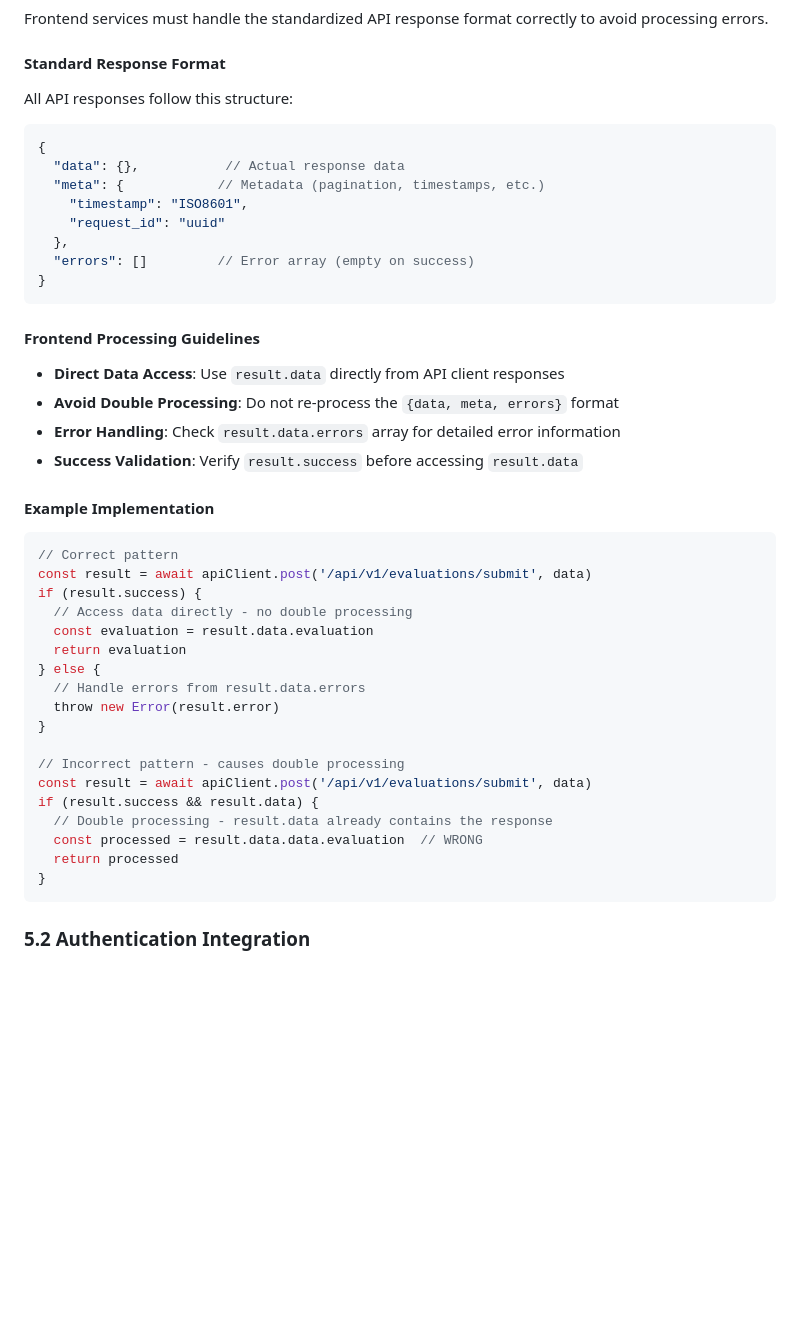
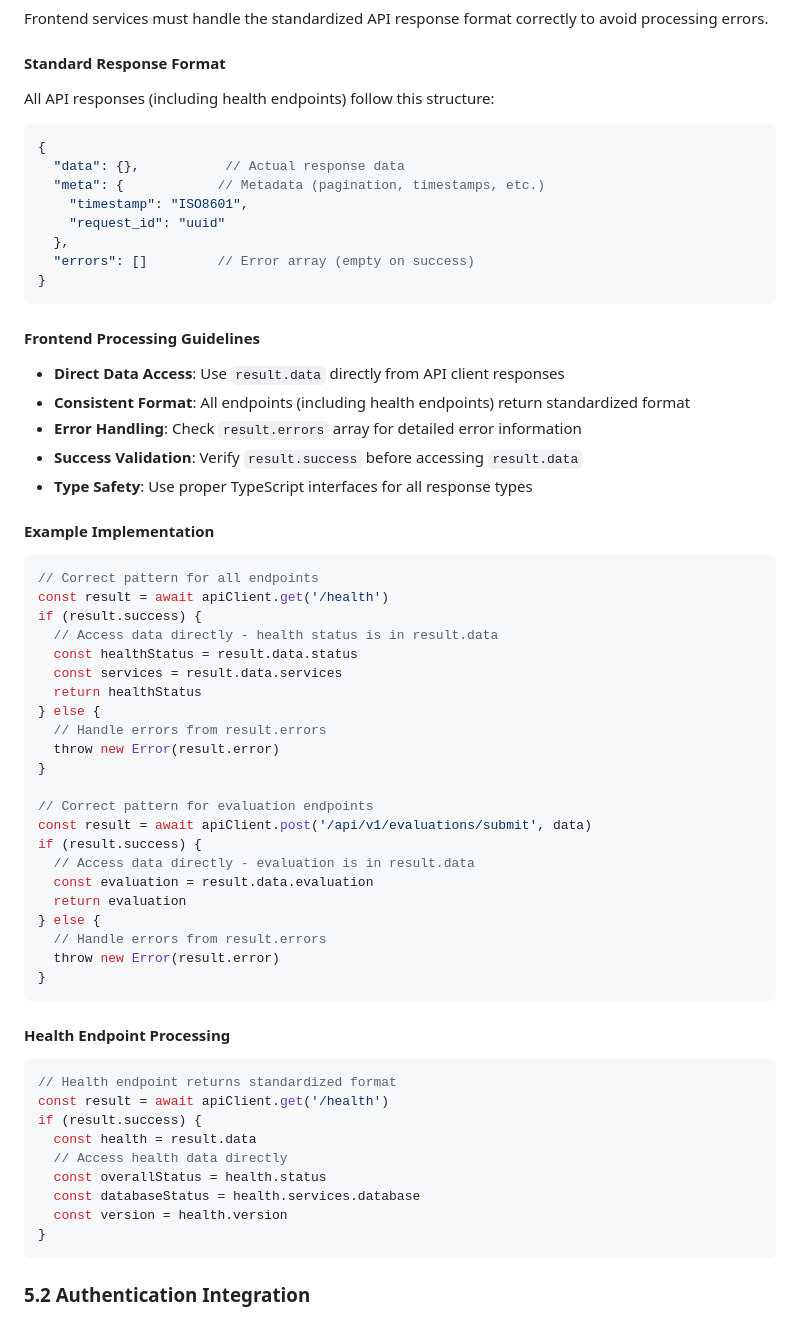
Before and after one commit to juangalt/Memo_AI, a Markdown page: docs/05_API_Documentation.md, the part around one of its changes. GitHub-like rendering; blank space fills up the shorter version.

````diff
--- a/docs/05_API_Documentation.md
+++ b/docs/05_API_Documentation.md
@@ -148,7 +289,7 @@ All protected endpoints require authentication via `X-Session-Token` header. See
 Frontend services must handle the standardized API response format correctly to avoid processing errors.
 
 #### Standard Response Format
-All API responses follow this structure:
+All API responses (including health endpoints) follow this structure:
 ```json
 {
   "data": {},           // Actual response data
@@ -162,29 +303,47 @@ All API responses follow this structure:
 
 #### Frontend Processing Guidelines
 - **Direct Data Access**: Use `result.data` directly from API client responses
-- **Avoid Double Processing**: Do not re-process the `{data, meta, errors}` format
-- **Error Handling**: Check `result.data.errors` array for detailed error information
+- **Consistent Format**: All endpoints (including health endpoints) return standardized format
+- **Error Handling**: Check `result.errors` array for detailed error information
 - **Success Validation**: Verify `result.success` before accessing `result.data`
+- **Type Safety**: Use proper TypeScript interfaces for all response types
 
 #### Example Implementation
 ```javascript
-// Correct pattern
+// Correct pattern for all endpoints
+const result = await apiClient.get('/health')
+if (result.success) {
+  // Access data directly - health status is in result.data
+  const healthStatus = result.data.status
+  const services = result.data.services
+  return healthStatus
+} else {
+  // Handle errors from result.errors
+  throw new Error(result.error)
+}
+
+// Correct pattern for evaluation endpoints
 const result = await apiClient.post('/api/v1/evaluations/submit', data)
 if (result.success) {
-  // Access data directly - no double processing
+  // Access data directly - evaluation is in result.data
   const evaluation = result.data.evaluation
   return evaluation
 } else {
-  // Handle errors from result.data.errors
+  // Handle errors from result.errors
   throw new Error(result.error)
 }
+```
 
-// Incorrect pattern - causes double processing
-const result = await apiClient.post('/api/v1/evaluations/submit', data)
-if (result.success && result.data) {
-  // Double processing - result.data already contains the response
-  const processed = result.data.data.evaluation  // WRONG
-  return processed
+#### Health Endpoint Processing
+```javascript
+// Health endpoint returns standardized format
+const result = await apiClient.get('/health')
+if (result.success) {
+  const health = result.data
+  // Access health data directly
+  const overallStatus = health.status
+  const databaseStatus = health.services.database
+  const version = health.version
 }
 ```
 
````
Also changed, not shown: other parts of docs/05_API_Documentation.md (+142 -1 lines), AGENTS.md (+30 -1 lines), devlog/documentation_updates_summary.md (added, +263 -0 lines).
